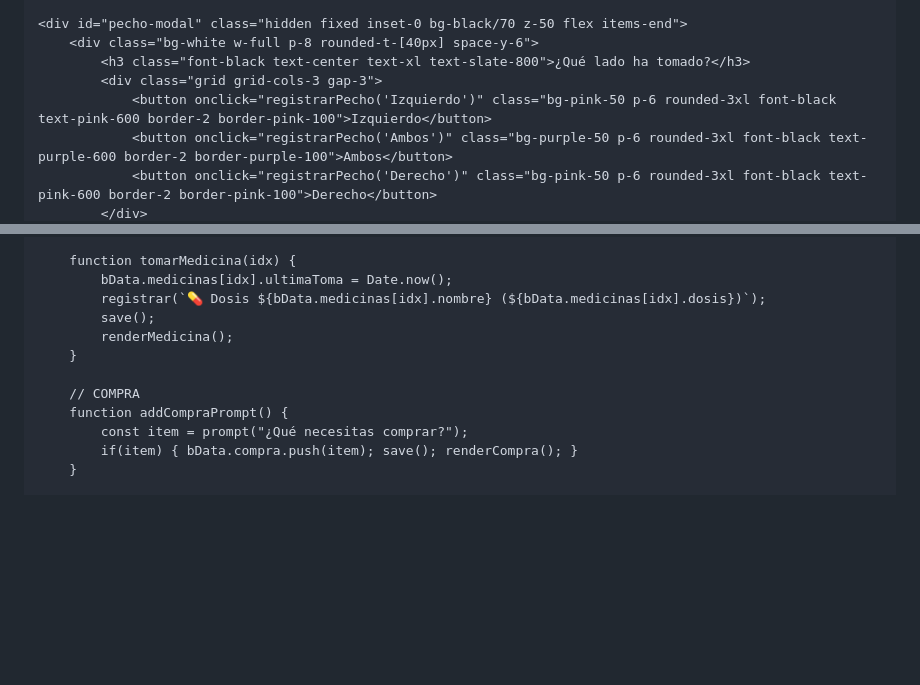
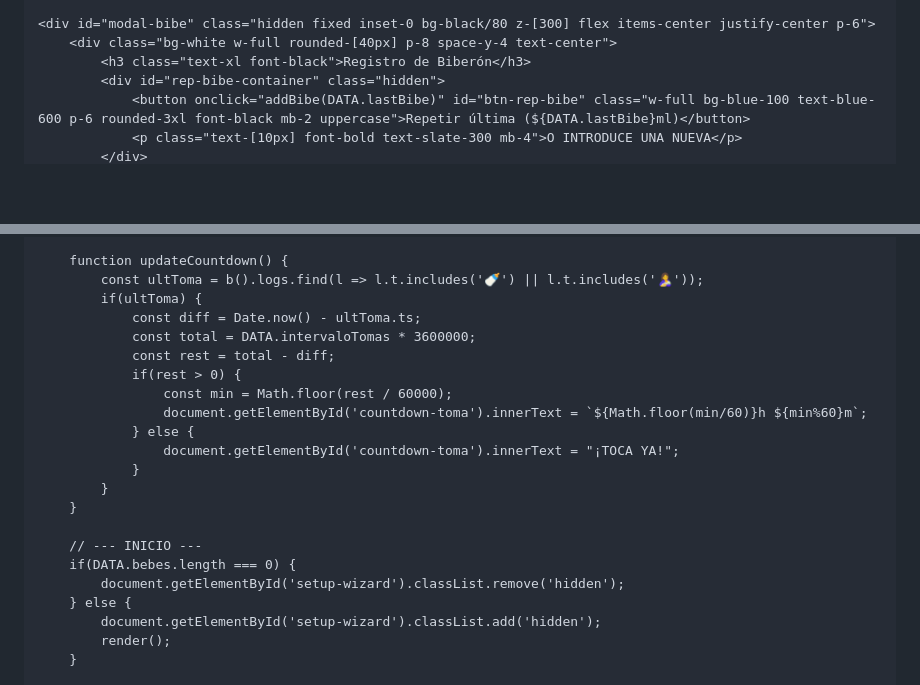
Before and after one commit to BizMadriz/Eva-Care, a Markdown page: README.md, 2 parts joined by grey strips. Rendered like a GitHub page; blank space fills up the shorter version.

```diff
--- a/README.md
+++ b/README.md
@@ -138,11 +129,10 @@
         </div>
     </div>
 
-    <div id="pecho-modal" class="hidden fixed inset-0 bg-black/70 z-50 flex items-end">
-        <div class="bg-white w-full p-8 rounded-t-[40px] space-y-6">
-            <h3 class="font-black text-center text-xl text-slate-800">¿Qué lado ha tomado?</h3>
-            <div class="grid grid-cols-3 gap-3">
-                <button onclick="registrarPecho('Izquierdo')" class="bg-pink-50 p-6 rounded-3xl font-black text-pink-600 border-2 border-pink-100">Izquierdo</button>
-                <button onclick="registrarPecho('Ambos')" class="bg-purple-50 p-6 rounded-3xl font-black text-purple-600 border-2 border-purple-100">Ambos</button>
-                <button onclick="registrarPecho('Derecho')" class="bg-pink-50 p-6 rounded-3xl font-black text-pink-600 border-2 border-pink-100">Derecho</button>
+    <div id="modal-bibe" class="hidden fixed inset-0 bg-black/80 z-[300] flex items-center justify-center p-6">
+        <div class="bg-white w-full rounded-[40px] p-8 space-y-4 text-center">
+            <h3 class="text-xl font-black">Registro de Biberón</h3>
+            <div id="rep-bibe-container" class="hidden">
+                <button onclick="addBibe(DATA.lastBibe)" id="btn-rep-bibe" class="w-full bg-blue-100 text-blue-600 p-6 rounded-3xl font-black mb-2 uppercase">Repetir última (${DATA.lastBibe}ml)</button>
+                <p class="text-[10px] font-bold text-slate-300 mb-4">O INTRODUCE UNA NUEVA</p>
             </div>
@@ -269,15 +314,25 @@
         }
 
-        function tomarMedicina(idx) {
-            bData.medicinas[idx].ultimaToma = Date.now();
-            registrar(`💊 Dosis ${bData.medicinas[idx].nombre} (${bData.medicinas[idx].dosis})`);
-            save();
-            renderMedicina();
+        function updateCountdown() {
+            const ultToma = b().logs.find(l => l.t.includes('🍼') || l.t.includes('🤱'));
+            if(ultToma) {
+                const diff = Date.now() - ultToma.ts;
+                const total = DATA.intervaloTomas * 3600000;
+                const rest = total - diff;
+                if(rest > 0) {
+                    const min = Math.floor(rest / 60000);
+                    document.getElementById('countdown-toma').innerText = `${Math.floor(min/60)}h ${min%60}m`;
+                } else {
+                    document.getElementById('countdown-toma').innerText = "¡TOCA YA!";
+                }
+            }
         }
 
-        // COMPRA
-        function addCompraPrompt() {
-            const item = prompt("¿Qué necesitas comprar?");
-            if(item) { bData.compra.push(item); save(); renderCompra(); }
+        // --- INICIO ---
+        if(DATA.bebes.length === 0) {
+            document.getElementById('setup-wizard').classList.remove('hidden');
+        } else {
+            document.getElementById('setup-wizard').classList.add('hidden');
+            render();
         }
 
```
Also changed, not shown: other parts of README.md (+259 -310 lines).
